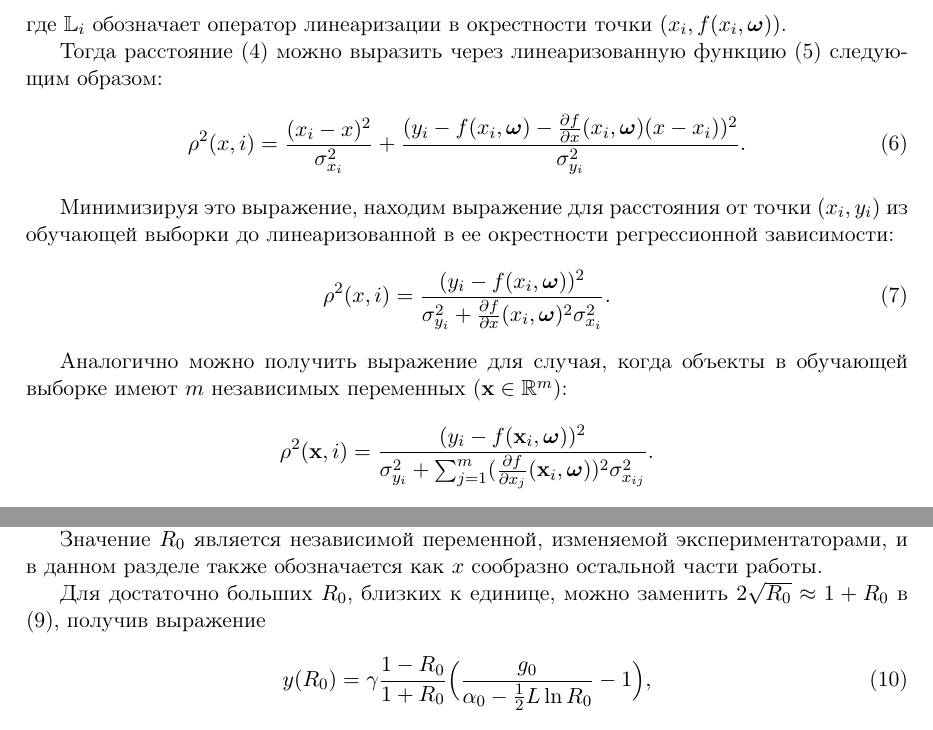
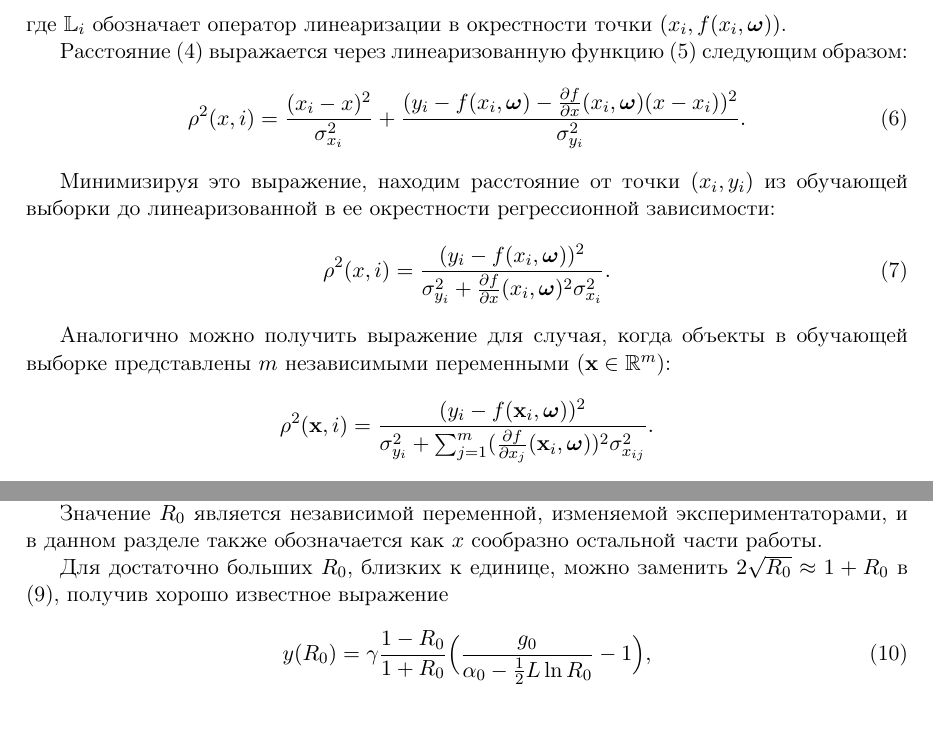
Before and after one commit to 0xd34df00d/RefractOptics, a LaTeX paper (doc/Rudoy2014LevMar.tex): two parts of pages 4 and 6 of 9, joined at a grey line, cut so that both start at the same text. Compiled offline with pdfLaTeX.

Commit message:
[2014LevMar] Slight text style fixes.

```diff
--- a/doc/Rudoy2014LevMar.tex
+++ b/doc/Rudoy2014LevMar.tex
@@ -278,14 +278,14 @@ $(x, f(x, \bomega))$ на кривой, описываемой регресси
 где $\mathbb{L}_i$ обозначает оператор линеаризации в окрестности точки
 $(x_i, f(x_i, \bomega))$.
 
-Тогда расстояние \eqref{eq:dist0} можно выразить через линеаризованную функцию
+Расстояние \eqref{eq:dist0} выражается через линеаризованную функцию
 \eqref{eq:f_linear} следующим образом:
 \begin{equation}
   \rho^2(x, i) = \frac{(x_i - x)^2}{\sigma_{x_i}^2} + \frac{(y_i - f(x_i, \bomega) - \frac{\partial f}{\partial x}(x_i, \bomega) (x - x_i))^2}{\sigma_{y_i}^2}.
   \label{eq:dist_linear}
 \end{equation}
 
-Минимизируя это выражение, находим выражение для расстояния от
+Минимизируя это выражение, находим расстояние от
 точки $(x_i, y_i)$ из обучающей выборки до линеаризованной в ее
 окрестности регрессионной зависимости:
 \begin{equation}
@@ -294,7 +294,7 @@ $(x_i, f(x_i, \bomega))$.
 \end{equation}
 
 Аналогично можно получить выражение для случая, когда объекты в обучающей выборке
-имеют $m$ независимых переменных ($\mathbf{x} \in \mathbb{R}^m$):
+представлены $m$ независимыми переменными ($\mathbf{x} \in \mathbb{R}^m$):
 \[
   \rho^2(\mathbf{x}, i) = \frac{(y_i - f(\mathbf{x}_i, \bomega))^2}{\sigma_{y_i}^2 + \sum_{j = 1}^m (\frac{\partial f}{\partial x_j}(\mathbf{x}_i, \bomega))^2 \sigma^2_{x_{ij}}}.
 \]
@@ -411,7 +411,7 @@ $g_0$~--- коэффициент усиления слабого сигнала,
 разделе также обозначается как $x$ сообразно остальной части работы.
 
 Для достаточно больших $R_0$, близких к единице, можно заменить
-$2 \sqrt{R_0} \approx 1 + R_0$ в \eqref{eq:y_exact}, получив выражение
+$2 \sqrt{R_0} \approx 1 + R_0$ в \eqref{eq:y_exact}, получив хорошо известное выражение
 \begin{equation}
   y(R_0) = \gamma \frac{1 - R_0}{1 + R_0} \Big(\frac{g_0}{\alpha_0 - \frac{1}{2} L \ln R_0} - 1\Big),
 \end{equation}
```
